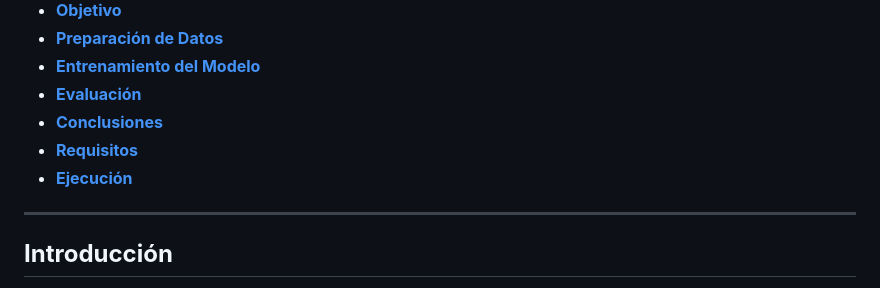
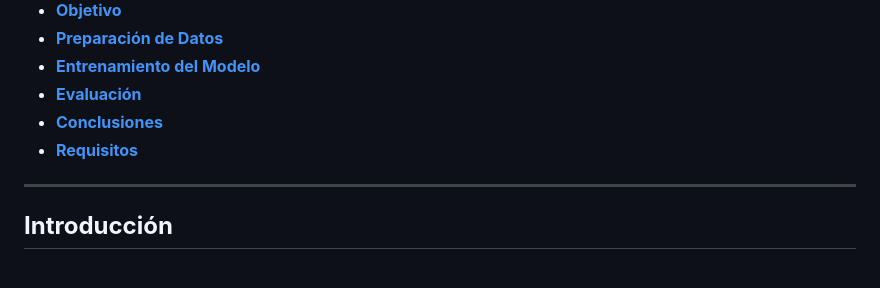
Before and after one commit to germangarest/ML-Diabetes, a Markdown page: README.md, the part around the change. GitHub-like rendering.

```diff
--- a/README.md
+++ b/README.md
@@ -13,7 +13,6 @@ Este proyecto de Machine Learning tiene como objetivo predecir si un paciente ti
 - [**Evaluación**](#evaluación)
 - [**Conclusiones**](#conclusiones)
 - [**Requisitos**](#requisitos)
-- [**Ejecución**](#ejecución)
 
 ---
 
```
